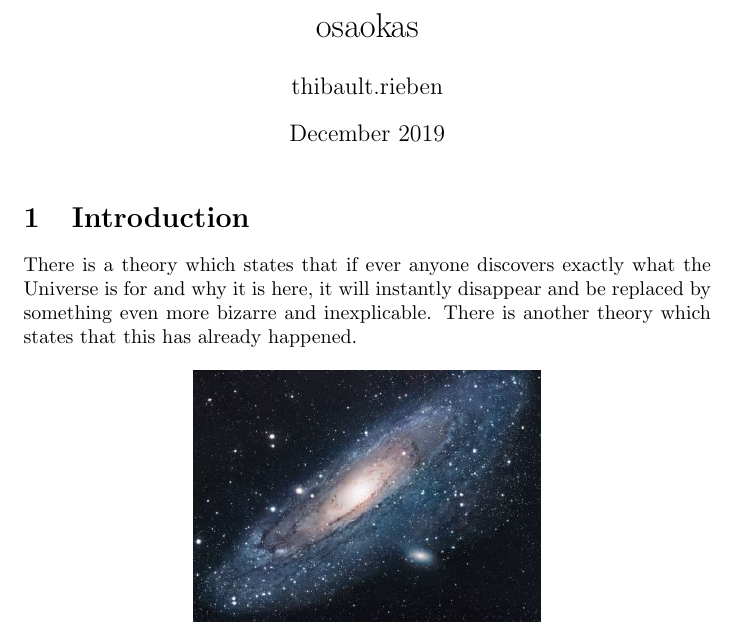
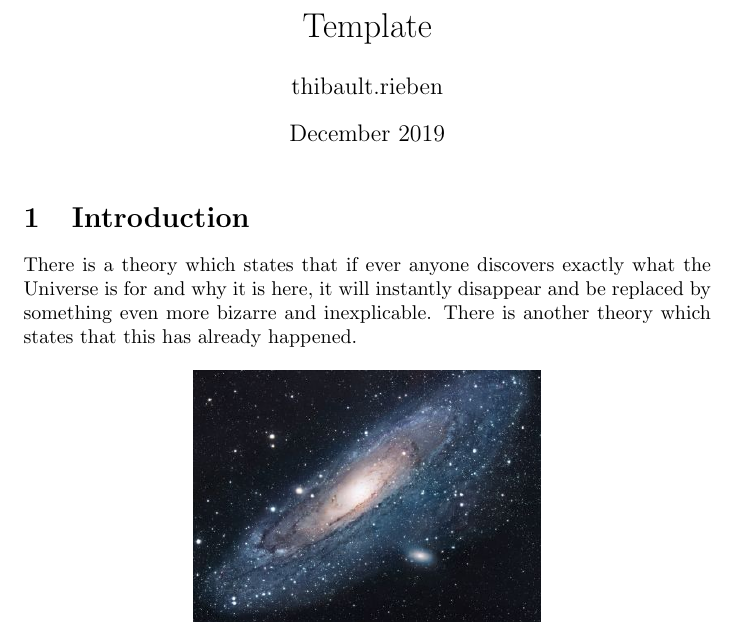
Before and after one commit to thibaultrieben/template-surface-min, a LaTeX document (main.tex): part of the page, cut at the place of the change. Compiled offline with pdfLaTeX.

Commit message:
changes on the title of the main.tex

```diff
--- a/main.tex
+++ b/main.tex
@@ -1,7 +1,7 @@
 \documentclass{article}
 \usepackage[utf8]{inputenc}
 
-\title{osaokas}
+\title{Template}
 \author{thibault.rieben }
 \date{December 2019}
 
```
